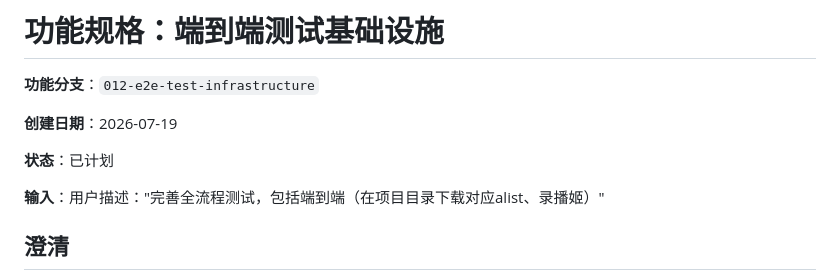
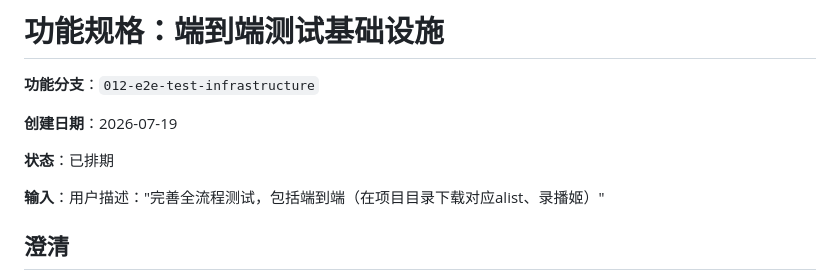
Before and after one commit to lldwb/AList-Media-Sync, a Markdown page: specs/012-e2e-test-infrastructure/spec.md, the part around the change. GitHub-like rendering.

Commit message:
docs(spec): 推进 E2E 测试规格状态为已排期
spec.md 状态字段由「已计划」更新为「已排期」（章程原则 VIII，/speckit-tasks 完成后强制同步）

```diff
--- a/specs/012-e2e-test-infrastructure/spec.md
+++ b/specs/012-e2e-test-infrastructure/spec.md
@@ -4,7 +4,7 @@
 
 **创建日期**：2026-07-19
 
-**状态**：已计划
+**状态**：已排期
 
 **输入**：用户描述："完善全流程测试，包括端到端（在项目目录下载对应alist、录播姬）"
 
```
